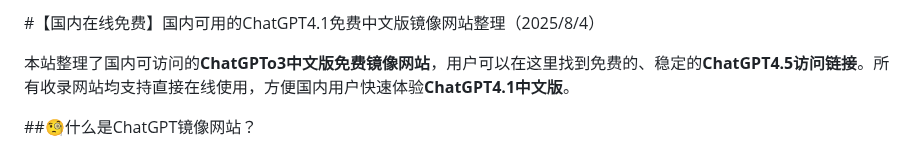
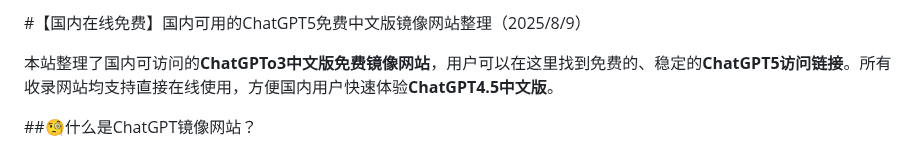
Before and after one commit to chatgpt4-mirrors-zh/chatgpt4-mirrors-free, a Markdown page: README.md, the part around the change. Drawn GitHub-style.

```diff
--- a/README.md
+++ b/README.md
@@ -1,6 +1,6 @@
-#【国内在线免费】国内可用的ChatGPT4.1免费中文版镜像网站整理（2025/8/4）
+#【国内在线免费】国内可用的ChatGPT5免费中文版镜像网站整理（2025/8/9）
 
-本站整理了国内可访问的**ChatGPTo3中文版免费镜像网站**，用户可以在这里找到免费的、稳定的**ChatGPT4.5访问链接**。所有收录网站均支持直接在线使用，方便国内用户快速体验**ChatGPT4.1中文版**。
+本站整理了国内可访问的**ChatGPTo3中文版免费镜像网站**，用户可以在这里找到免费的、稳定的**ChatGPT5访问链接**。所有收录网站均支持直接在线使用，方便国内用户快速体验**ChatGPT4.5中文版**。
 
 ##🧐什么是ChatGPT镜像网站？
 
```
